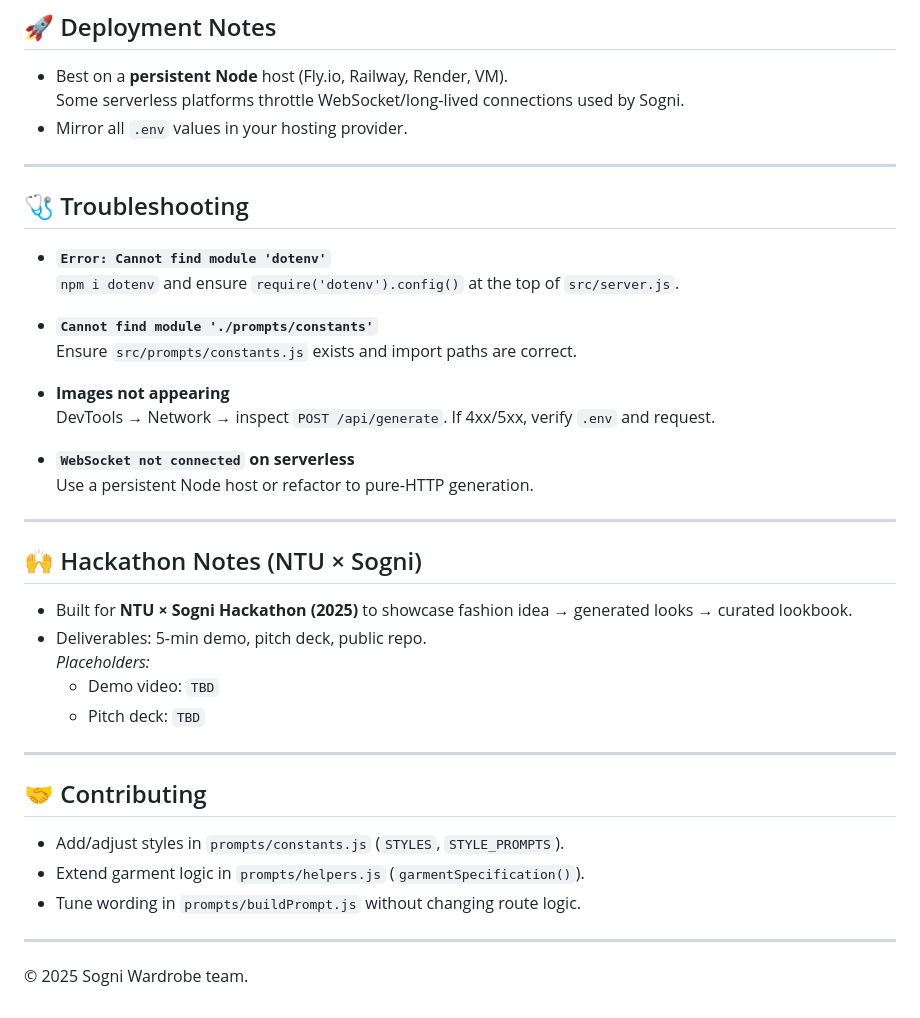
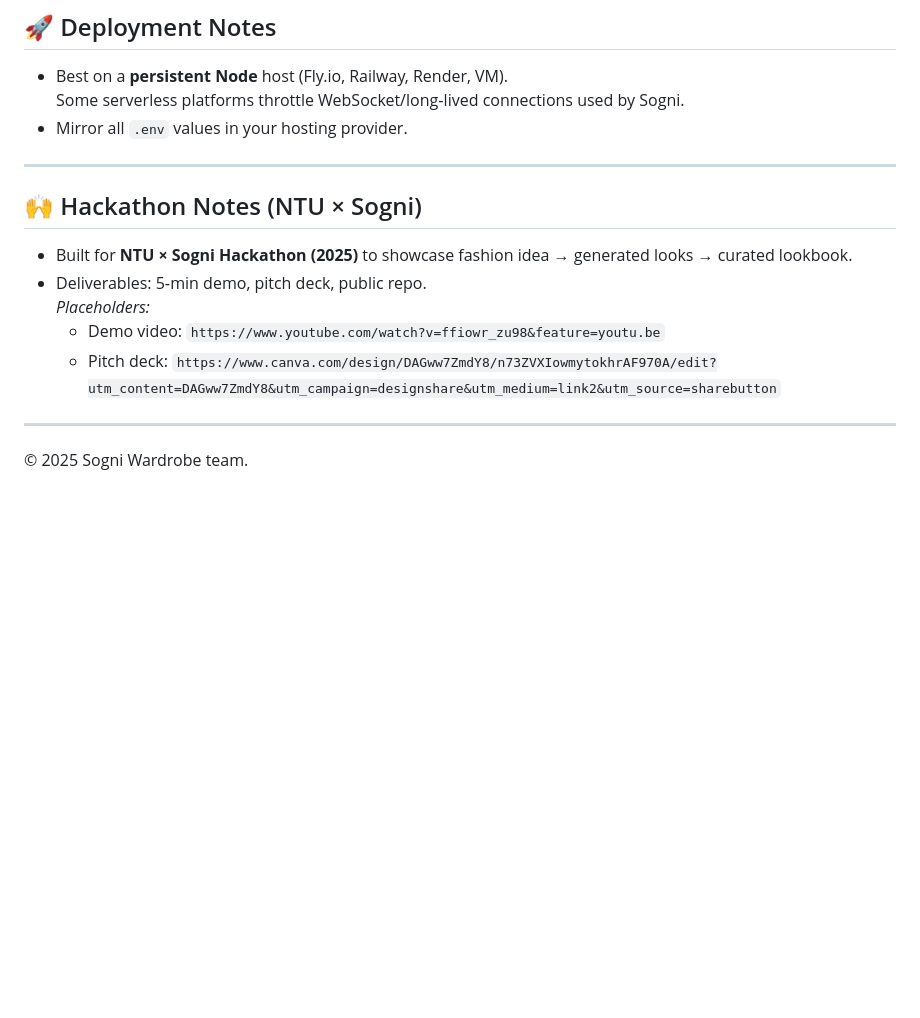
Before and after one commit to AKrey21/SogniWardrobe, a Markdown page: README.md, the part around the change. Drawn GitHub-style; blank space fills up the shorter version.

```diff
--- a/README.md
+++ b/README.md
@@ -241,21 +241,6 @@ PORT=3000
   Some serverless platforms throttle WebSocket/long‑lived connections used by Sogni.
 - Mirror all `.env` values in your hosting provider.
 
----
-
-## 🩺 Troubleshooting
-
-- **`Error: Cannot find module 'dotenv'`**
-  `npm i dotenv` and ensure `require('dotenv').config()` at the top of `src/server.js`.
-
-- **`Cannot find module './prompts/constants'`**
-  Ensure `src/prompts/constants.js` exists and import paths are correct.
-
-- **Images not appearing**
-  DevTools → Network → inspect `POST /api/generate`. If 4xx/5xx, verify `.env` and request.
-
-- **`WebSocket not connected` on serverless**
-  Use a persistent Node host or refactor to pure‑HTTP generation.
 
 ---
 
@@ -264,16 +249,8 @@ PORT=3000
 - Built for **NTU × Sogni Hackathon (2025)** to showcase fashion idea → generated looks → curated lookbook.
 - Deliverables: 5‑min demo, pitch deck, public repo.
   _Placeholders:_
-  - Demo video: `TBD`
-  - Pitch deck: `TBD`
-
----
-
-## 🤝 Contributing
-
-- Add/adjust styles in `prompts/constants.js` (`STYLES`, `STYLE_PROMPTS`).
-- Extend garment logic in `prompts/helpers.js` (`garmentSpecification()`).
-- Tune wording in `prompts/buildPrompt.js` without changing route logic.
+  - Demo video: `https://www.youtube.com/watch?v=ffiowr_zu98&feature=youtu.be`
+  - Pitch deck: `https://www.canva.com/design/DAGww7ZmdY8/n73ZVXIowmytokhrAF970A/edit?utm_content=DAGww7ZmdY8&utm_campaign=designshare&utm_medium=link2&utm_source=sharebutton`
 
 ---
 
```
